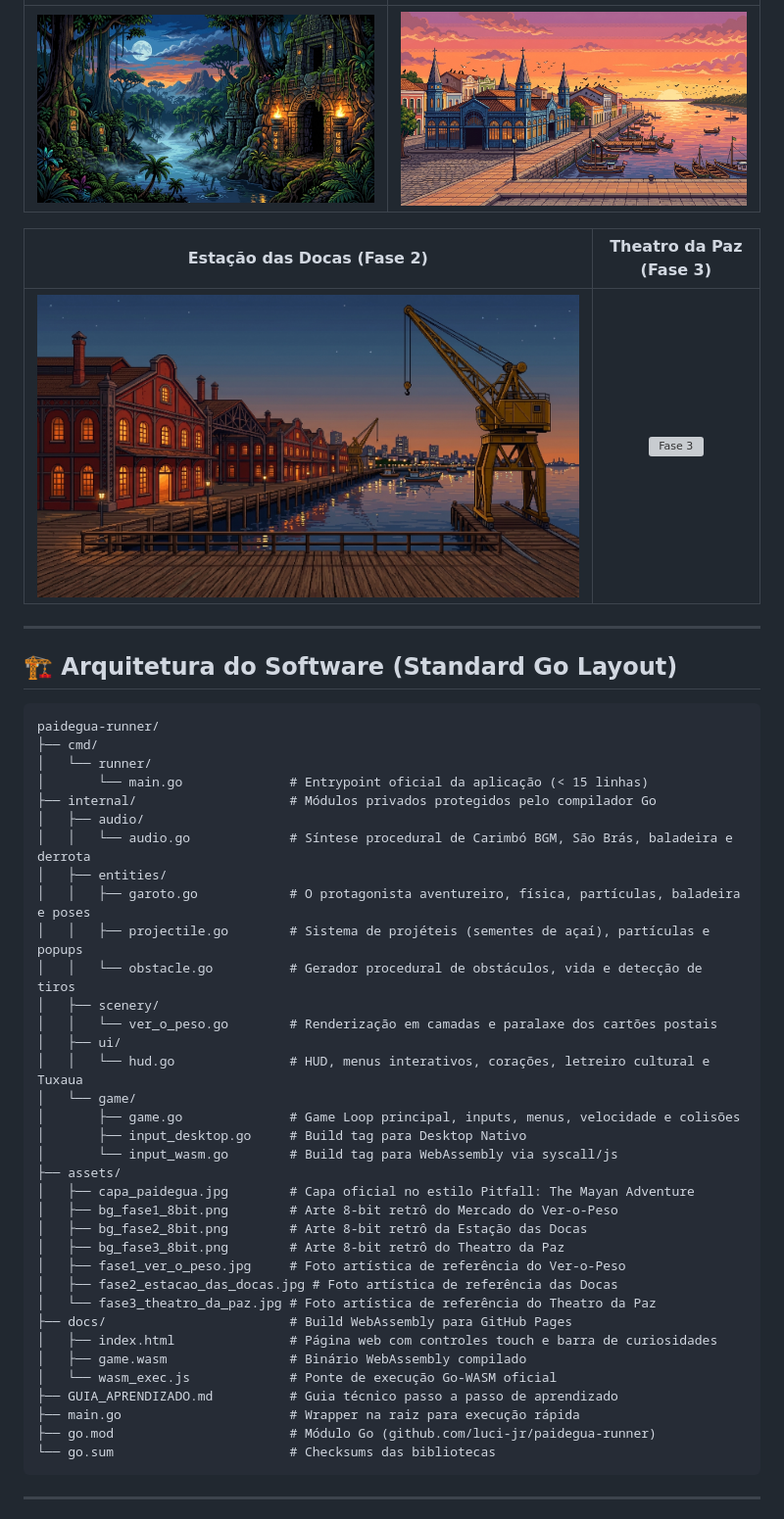
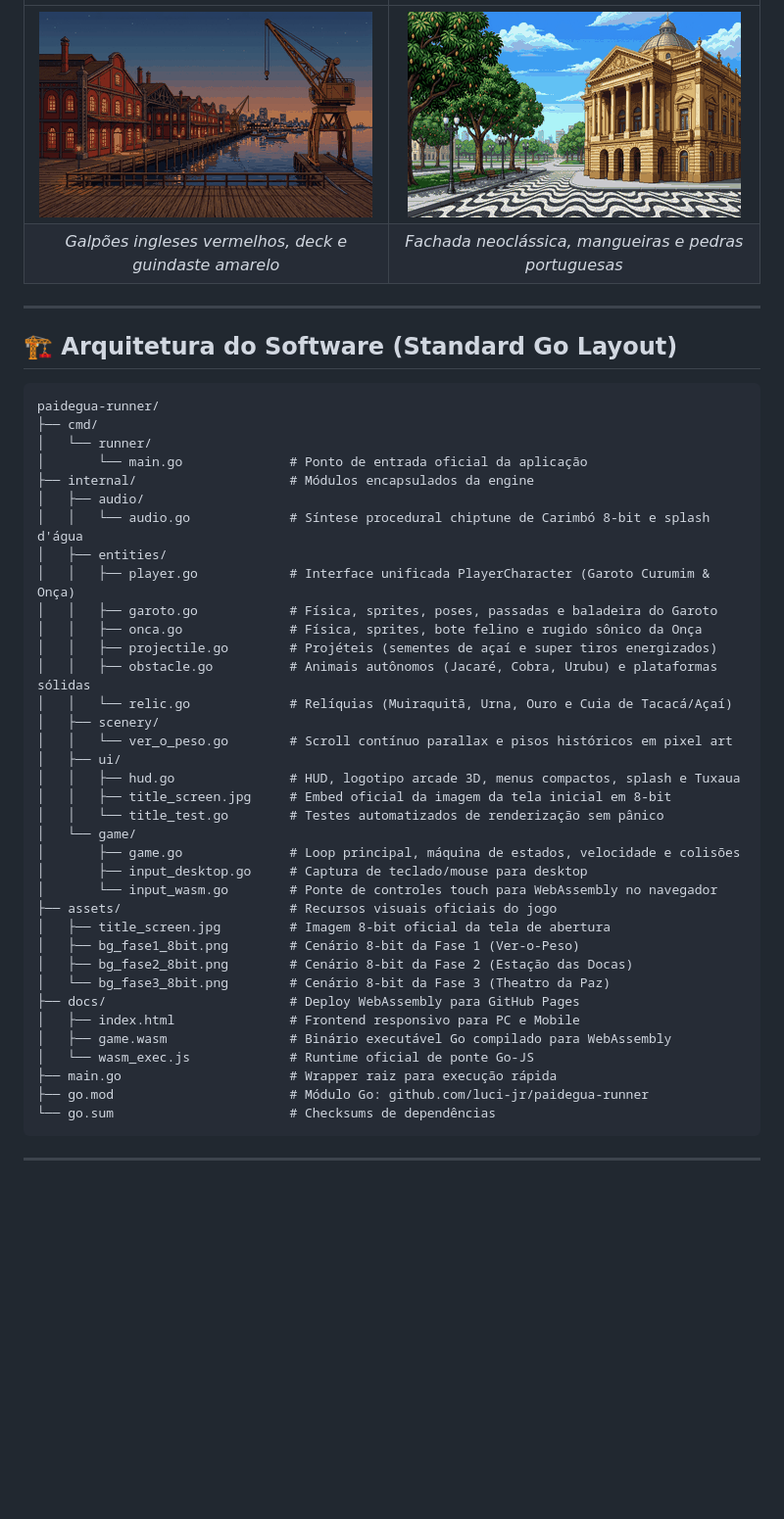
Before and after one commit to luci-jr/egua-mano_gamer, a Markdown page: README.md, the part around one of its changes. Shown at 98% size. Drawn GitHub-style; blank space fills up the shorter version; grey boxes are pictures that could not be loaded.

Commit message:
docs(readme): atualiza imagens em pixel art 8-bit, mecânicas de açaí, splash e controles oficiais

````diff
--- a/README.md
+++ b/README.md
@@ -143,9 +105,6 @@ Durante o jogo e na tela de abertura, o rodapé exibe um letreiro digital contí
 | :---: | :---: |
-| ![Capa Oficial](assets/capa_paidegua.jpg) | ![Fase 1](assets/fase1_ver_o_peso.jpg) |
-
-| Estação das Docas (Fase 2) | Theatro da Paz (Fase 3) |
-| :---: | :---: |
-| ![Fase 2](assets/fase2_estacao_das_docas.jpg) | ![Fase 3](assets/fase3_theatro_da_paz.jpg) |
+| ![Fase 2: Estação das Docas](assets/bg_fase2_8bit.png) | ![Fase 3: Theatro da Paz](assets/bg_fase3_8bit.png) |
+| *Galpões ingleses vermelhos, deck e guindaste amarelo* | *Fachada neoclássica, mangueiras e pedras portuguesas* |
 
 ---
 
@@ -155,38 +114,39 @@ Durante o jogo e na tela de abertura, o rodapé exibe um letreiro digital contí
 paidegua-runner/
 ├── cmd/
 │   └── runner/
-│       └── main.go              # Entrypoint oficial da aplicação (< 15 linhas)
-├── internal/                    # Módulos privados protegidos pelo compilador Go
+│       └── main.go              # Ponto de entrada oficial da aplicação
+├── internal/                    # Módulos encapsulados da engine
 │   ├── audio/
-│   │   └── audio.go             # Síntese procedural de Carimbó BGM, São Brás, baladeira e derrota
+│   │   └── audio.go             # Síntese procedural chiptune de Carimbó 8-bit e splash d'água
 │   ├── entities/
-│   │   ├── garoto.go            # O protagonista aventureiro, física, partículas, baladeira e poses
-│   │   ├── projectile.go        # Sistema de projéteis (sementes de açaí), partículas e popups
-│   │   └── obstacle.go          # Gerador procedural de obstáculos, vida e detecção de tiros
+│   │   ├── player.go            # Interface unificada PlayerCharacter (Garoto Curumim & Onça)
+│   │   ├── garoto.go            # Física, sprites, poses, passadas e baladeira do Garoto
+│   │   ├── onca.go              # Física, sprites, bote felino e rugido sônico da Onça
+│   │   ├── projectile.go        # Projéteis (sementes de açaí e super tiros energizados)
+│   │   ├── obstacle.go          # Animais autônomos (Jacaré, Cobra, Urubu) e plataformas sólidas
+│   │   └── relic.go             # Relíquias (Muiraquitã, Urna, Ouro e Cuia de Tacacá/Açaí)
 │   ├── scenery/
-│   │   └── ver_o_peso.go        # Renderização em camadas e paralaxe dos cartões postais
+│   │   └── ver_o_peso.go        # Scroll contínuo parallax e pisos históricos em pixel art
 │   ├── ui/
-│   │   └── hud.go               # HUD, menus interativos, corações, letreiro cultural e Tuxaua
+│   │   ├── hud.go               # HUD, logotipo arcade 3D, menus compactos, splash e Tuxaua
+│   │   ├── title_screen.jpg     # Embed oficial da imagem da tela inicial em 8-bit
+│   │   └── title_test.go        # Testes automatizados de renderização sem pânico
 │   └── game/
-│       ├── game.go              # Game Loop principal, inputs, menus, velocidade e colisões
-│       ├── input_desktop.go     # Build tag para Desktop Nativo
-│       └── input_wasm.go        # Build tag para WebAssembly via syscall/js
-├── assets/
-│   ├── capa_paidegua.jpg        # Capa oficial no estilo Pitfall: The Mayan Adventure
-│   ├── bg_fase1_8bit.png        # Arte 8-bit retrô do Mercado do Ver-o-Peso
-│   ├── bg_fase2_8bit.png        # Arte 8-bit retrô da Estação das Docas
-│   ├── bg_fase3_8bit.png        # Arte 8-bit retrô do Theatro da Paz
-│   ├── fase1_ver_o_peso.jpg     # Foto artística de referência do Ver-o-Peso
-│   ├── fase2_estacao_das_docas.jpg # Foto artística de referência das Docas
-│   └── fase3_theatro_da_paz.jpg # Foto artística de referência do Theatro da Paz
-├── docs/                        # Build WebAssembly para GitHub Pages
-│   ├── index.html               # Página web com controles touch e barra de curiosidades
-│   ├── game.wasm                # Binário WebAssembly compilado
-│   └── wasm_exec.js             # Ponte de execução Go-WASM oficial
-├── GUIA_APRENDIZADO.md          # Guia técnico passo a passo de aprendizado
-├── main.go                      # Wrapper na raiz para execução rápida
-├── go.mod                       # Módulo Go (github.com/luci-jr/paidegua-runner)
-└── go.sum                       # Checksums das bibliotecas
+│       ├── game.go              # Loop principal, máquina de estados, velocidade e colisões
+│       ├── input_desktop.go     # Captura de teclado/mouse para desktop
+│       └── input_wasm.go        # Ponte de controles touch para WebAssembly no navegador
+├── assets/                      # Recursos visuais oficiais do jogo
+│   ├── title_screen.jpg         # Imagem 8-bit oficial da tela de abertura
+│   ├── bg_fase1_8bit.png        # Cenário 8-bit da Fase 1 (Ver-o-Peso)
+│   ├── bg_fase2_8bit.png        # Cenário 8-bit da Fase 2 (Estação das Docas)
+│   └── bg_fase3_8bit.png        # Cenário 8-bit da Fase 3 (Theatro da Paz)
+├── docs/                        # Deploy WebAssembly para GitHub Pages
+│   ├── index.html               # Frontend responsivo para PC e Mobile
+│   ├── game.wasm                # Binário executável Go compilado para WebAssembly
+│   └── wasm_exec.js             # Runtime oficial de ponte Go-JS
+├── main.go                      # Wrapper raiz para execução rápida
+├── go.mod                       # Módulo Go: github.com/luci-jr/paidegua-runner
+└── go.sum                       # Checksums de dependências
 ```
 
 ---
````
Also changed, not shown: other parts of README.md (+78 -130 lines).
